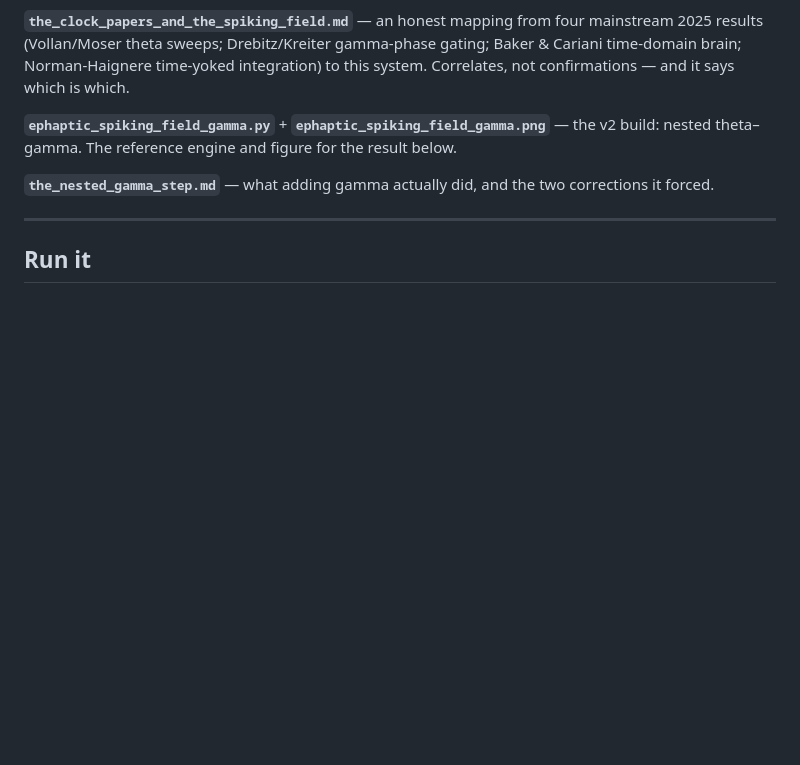
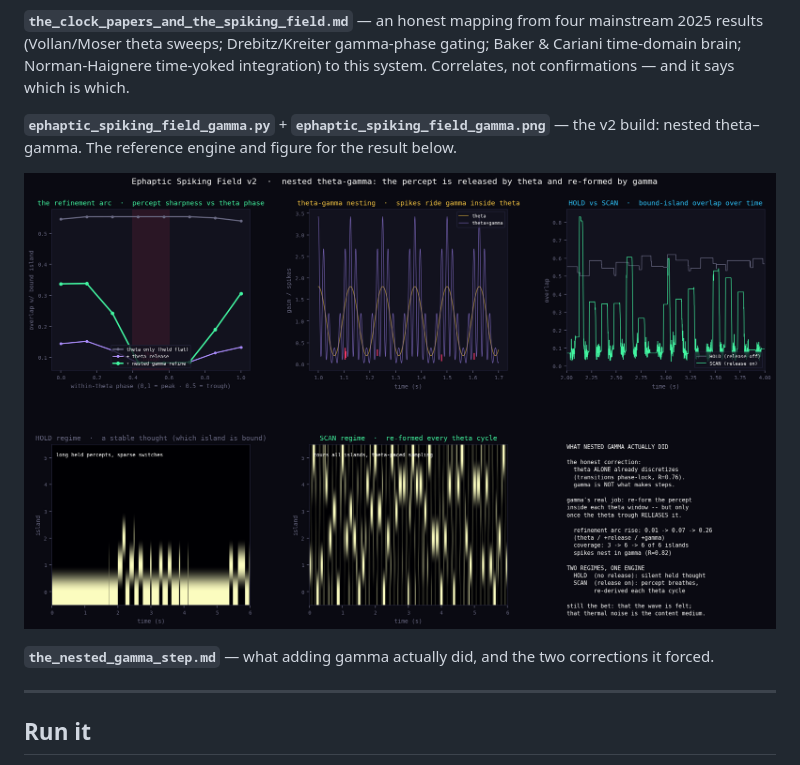
Before and after one commit to anttiluode/InnerAndOuterQualia, a Markdown page: README.md, the part around the change. Rendered like a GitHub page; blank space fills up the shorter version.

```diff
--- a/README.md
+++ b/README.md
@@ -25,6 +25,8 @@ The inner side is the candidate for what is *felt*. The outer side is what an el
 **`the_clock_papers_and_the_spiking_field.md`** — an honest mapping from four mainstream 2025 results (Vollan/Moser theta sweeps; Drebitz/Kreiter gamma-phase gating; Baker & Cariani time-domain brain; Norman-Haignere time-yoked integration) to this system. Correlates, not confirmations — and it says which is which.
 
 **`ephaptic_spiking_field_gamma.py`** + **`ephaptic_spiking_field_gamma.png`** — the v2 build: nested theta–gamma. The reference engine and figure for the result below.
+
+![pic2](ephaptic_spiking_field_gamma.png)
 
 **`the_nested_gamma_step.md`** — what adding gamma actually did, and the two corrections it forced.
 
```
